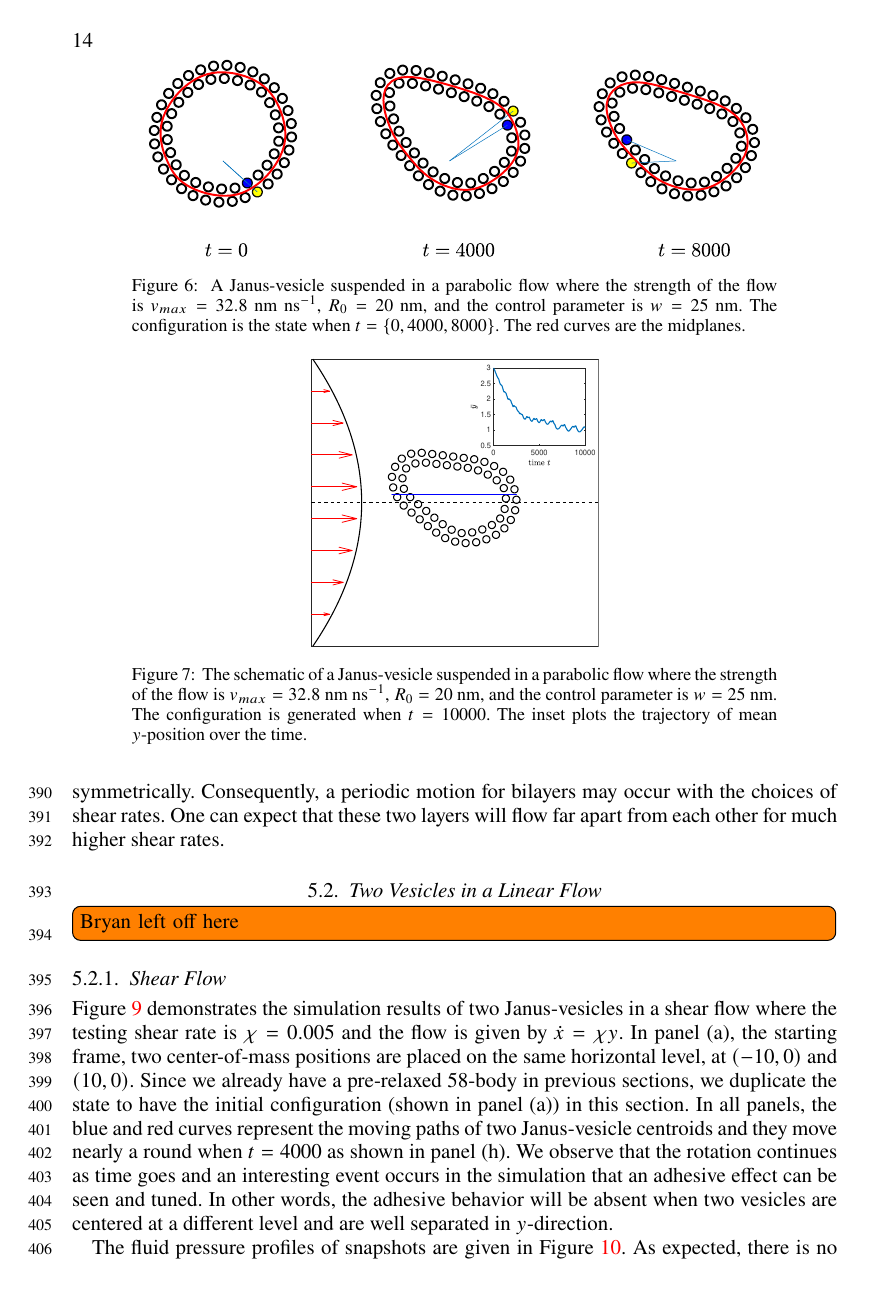
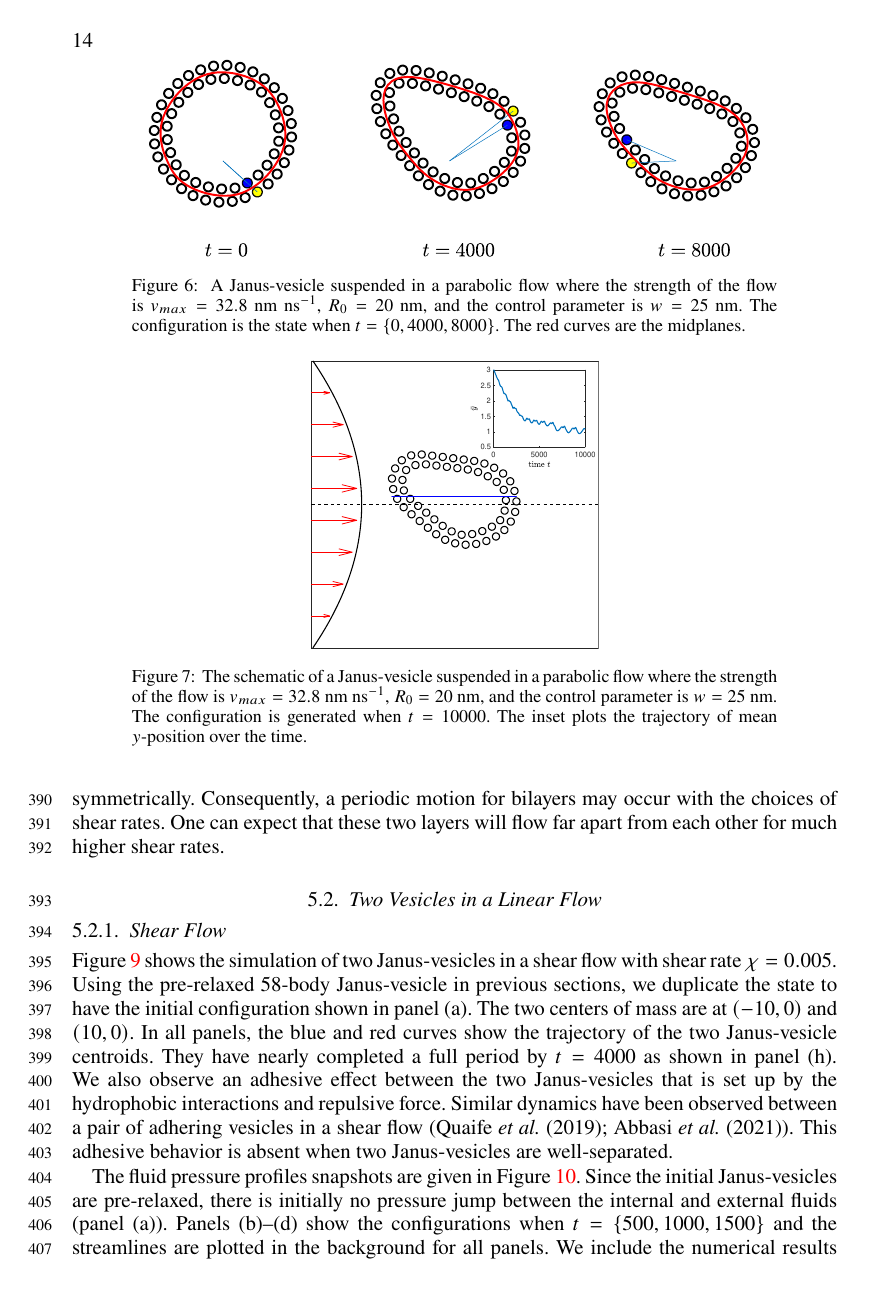
Before and after one commit to quaife/lipid_dynamics, a LaTeX paper (doc/main_jfm.tex): page 14 of 19. Compiled offline with pdfLaTeX; a LaTeX package or settings file that is missing is left out.

Commit message:
still working on results sections

```diff
--- a/doc/main_jfm.tex
+++ b/doc/main_jfm.tex
@@ -1139,24 +1139,25 @@ higher shear rates.
   the streamlines agree between the two models.}
 \end{figure}
 
-\todo[inline]{Bryan left off here}
 %%%%%%%%%%%%%%%%%%%%%%%%%%%%%%%%%%%%%%%%%%%%%%%%%%%%%%%%%%%%%%%%%%%%%%%
 \subsubsection{Shear Flow}
 
-Figure~\ref{figure9} demonstrates the simulation results of two
-Janus-vesicles in a shear flow where the testing shear rate is
-$\chi=0.005$ and the flow is given by $\dot x = \chi y$. In panel (a),
-the starting frame, two center-of-mass positions are placed on the same
-horizontal level, at $(-10,0)$ and $(10,0)$. Since we already have a
-pre-relaxed $58$-body in previous sections, we duplicate the state to
-have the initial configuration (shown in panel (a)) in this section. In
-all panels, the blue and red curves represent the moving paths of two
-Janus-vesicle centroids and they move nearly a round when $t=4000$ as
-shown in panel (h). We observe that the rotation continues as time goes
-and an interesting event occurs in the simulation that an adhesive
-effect can be seen and tuned. In other words, the adhesive behavior will
-be absent when two vesicles are centered at a different level and are
-well separated in $y$-direction.
+Figure~\ref{figure9} shows the simulation of two Janus-vesicles in a
+shear flow with shear rate $\chi=0.005$. Using the pre-relaxed $58$-body
+Janus-vesicle in previous sections, we duplicate the state to have the
+initial configuration shown in panel (a). The two centers of mass are at
+$(-10,0)$ and $(10,0)$. In all panels, the blue and red curves show the
+trajectory of the two Janus-vesicle centroids. They have nearly
+completed a full period by $t=4000$ as shown in panel (h). We also
+observe an adhesive effect between the two Janus-vesicles that is set up
+by the hydrophobic interactions and repulsive force. Similar dynamics
+have been observed between a pair of adhering vesicles in a shear flow
+(\cite{qua-vee-you2019, abb-far-ezz-ben-mis2021}). This adhesive
+behavior is absent when two Janus-vesicles are well-separated.
 
-The fluid pressure profiles of snapshots are given in
-Figure~\ref{figure10}. As expected, there is no pressure jump between
+The fluid pressure profiles snapshots are given in
+Figure~\ref{figure10}. Since the initial Janus-vesicles are pre-relaxed,
+there is initially no pressure jump between the internal and external
+fluids (panel (a)). Panels (b)--(d) show the configurations when $t =
+\{500,1000,1500\}$ and the streamlines are plotted in the background for
+all panels. We include the numerical results using a continuum model in
```
Also changed, not shown: doc/reference.bib (+19 -0 lines), doc/main_jfm.tex (41 more changed lines).
